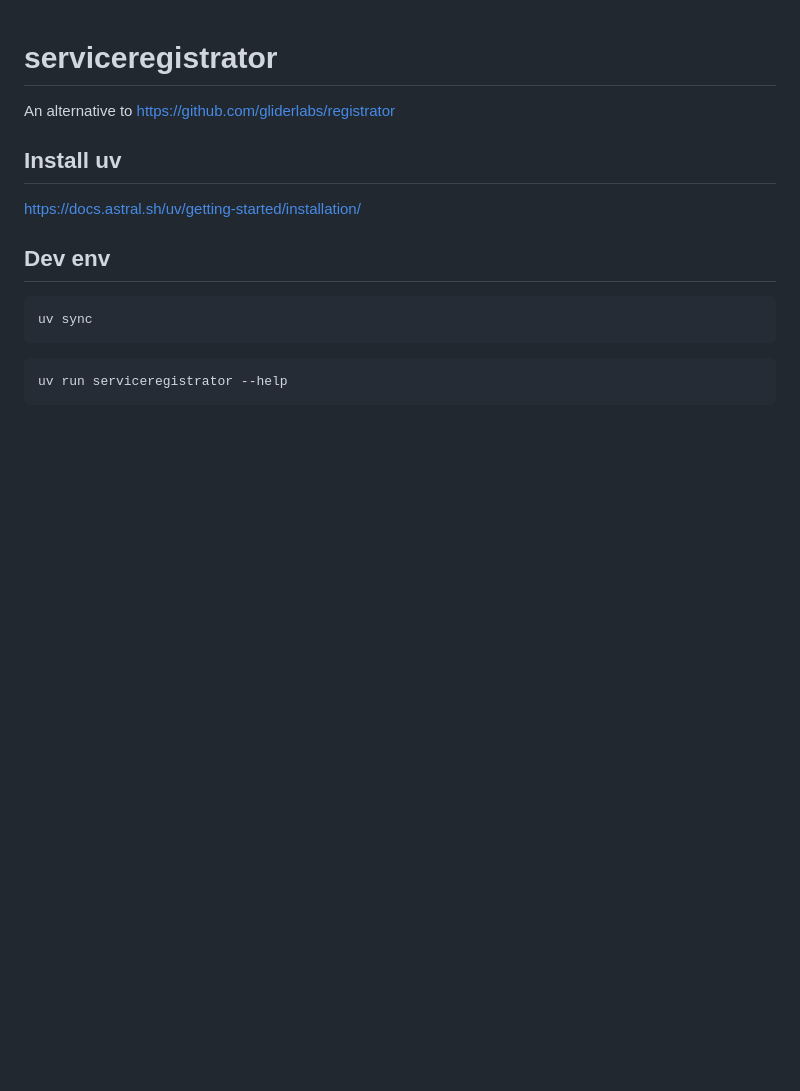
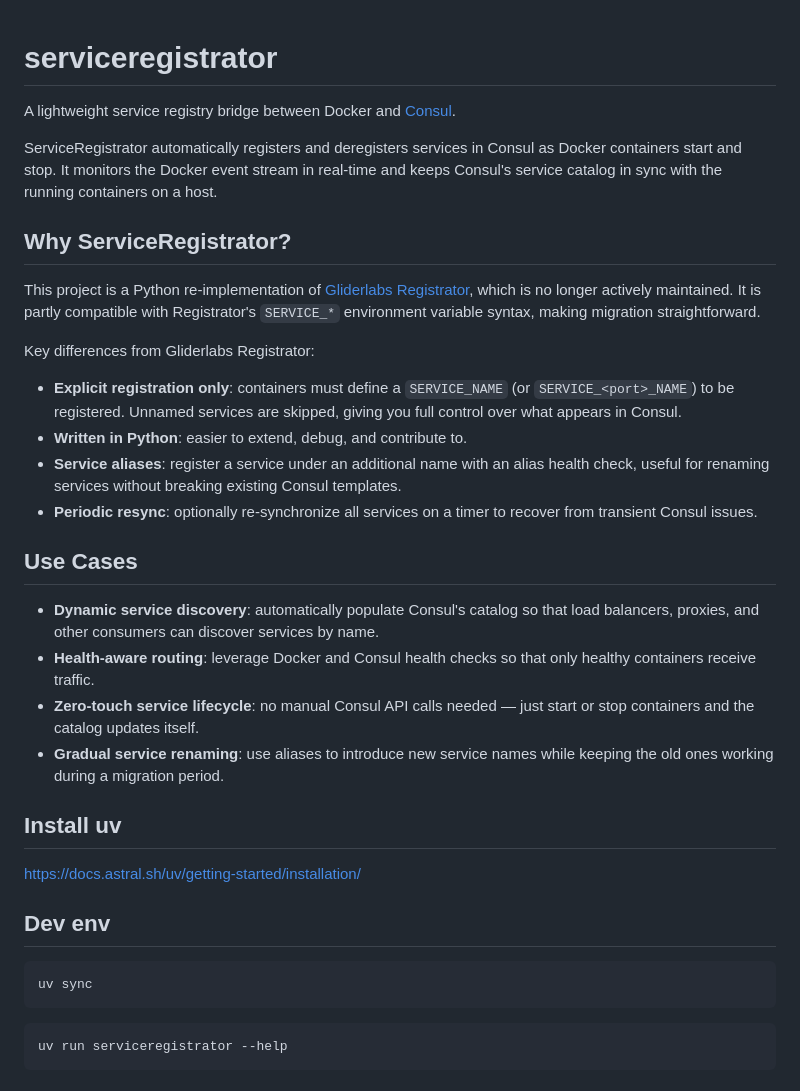
Before and after one commit to metabrainz/serviceregistrator, a Markdown page: README.md, the part around one of its changes. Drawn GitHub-style; blank space fills up the shorter version.

```diff
--- a/README.md
+++ b/README.md
@@ -1,7 +1,41 @@
 # serviceregistrator
 
-An alternative to https://github.com/gliderlabs/registrator
+A lightweight service registry bridge between Docker and [Consul](https://www.consul.io/).
 
+ServiceRegistrator automatically registers and deregisters services in Consul
+as Docker containers start and stop. It monitors the Docker event stream in
+real-time and keeps Consul's service catalog in sync with the running
+containers on a host.
+
+## Why ServiceRegistrator?
+
+This project is a Python re-implementation of
+[Gliderlabs Registrator](https://github.com/gliderlabs/registrator), which is
+no longer actively maintained. It is partly compatible with Registrator's
+`SERVICE_*` environment variable syntax, making migration straightforward.
+
+Key differences from Gliderlabs Registrator:
+
+- **Explicit registration only**: containers must define a `SERVICE_NAME` (or
+  `SERVICE_<port>_NAME`) to be registered. Unnamed services are skipped, giving
+  you full control over what appears in Consul.
+- **Written in Python**: easier to extend, debug, and contribute to.
+- **Service aliases**: register a service under an additional name with an alias
+  health check, useful for renaming services without breaking existing Consul
+  templates.
+- **Periodic resync**: optionally re-synchronize all services on a timer to
+  recover from transient Consul issues.
+
+## Use Cases
+
+- **Dynamic service discovery**: automatically populate Consul's catalog so that
+  load balancers, proxies, and other consumers can discover services by name.
+- **Health-aware routing**: leverage Docker and Consul health checks so that
+  only healthy containers receive traffic.
+- **Zero-touch service lifecycle**: no manual Consul API calls needed — just
+  start or stop containers and the catalog updates itself.
+- **Gradual service renaming**: use aliases to introduce new service names while
+  keeping the old ones working during a migration period.
 
 ## Install uv
 
```
Also changed, not shown: other parts of README.md (+126 -53 lines).
